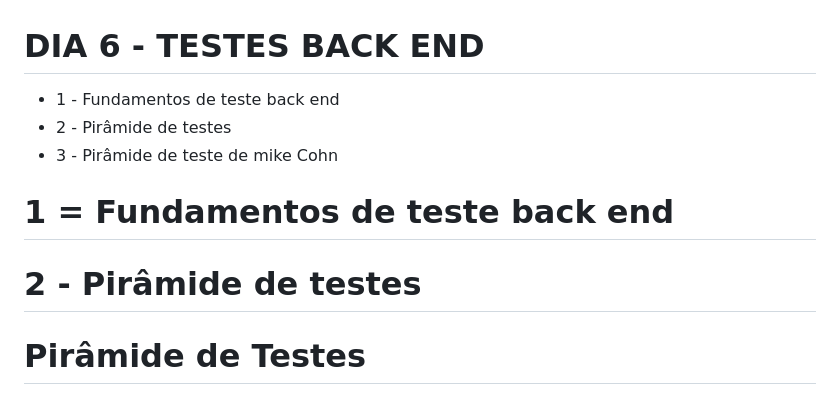
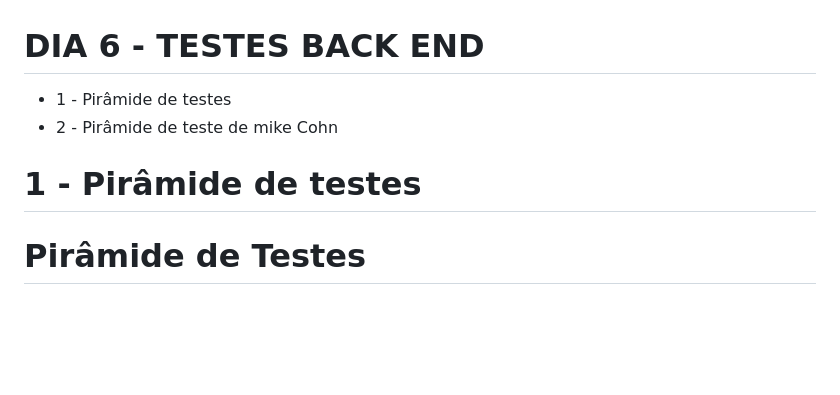
Before and after one commit to Norfanexe/Compass-Uol-Quality-AI, a Markdown page: DIA 6 - TESTES BACK END.md, the part around the change printed below. GitHub-like rendering; blank space fills up the shorter version.

```diff
--- a/DIA 6 - TESTES BACK END.md
+++ b/DIA 6 - TESTES BACK END.md
@@ -1,14 +1,9 @@
 # DIA 6 - TESTES BACK END
 
-* 1 - Fundamentos de teste back end
-* 2 - Pirâmide de testes
-* 3 - Pirâmide de teste de mike Cohn
+* 1 - Pirâmide de testes
+* 2 - Pirâmide de teste de mike Cohn
 
-# 1 = Fundamentos de teste back end
-
-
-
-# 2 - Pirâmide de testes
+# 1 - Pirâmide de testes
 
 # Pirâmide de Testes
 
```
Also changed, not shown: other parts of DIA 6 - TESTES BACK END.md (+1 -1 lines).
